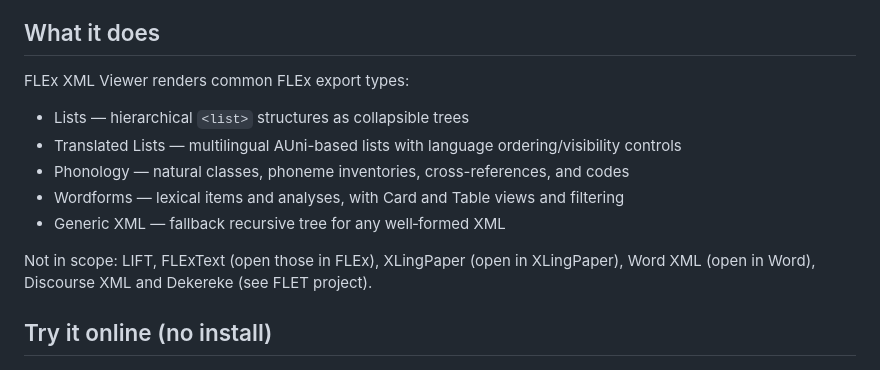
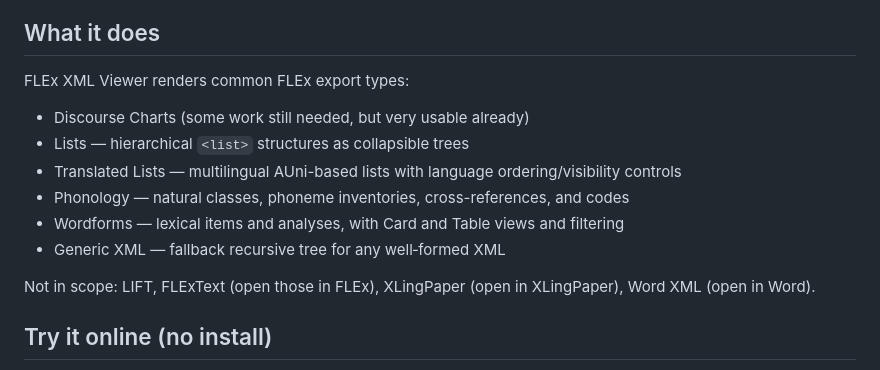
Before and after one commit to rulingAnts/flexml_display, a Markdown page: README.md, the part around the change. Drawn GitHub-style.

Commit message:
Update README to clarify project scope
Removed mention of Discourse XML and Dekereke from the scope.

```diff
--- a/README.md
+++ b/README.md
@@ -11,13 +11,14 @@ This project is part of the Field Linguistics Extension Tools (FLET) project: [h
 
 FLEx XML Viewer renders common FLEx export types:
 
+- Discourse Charts (some work still needed, but very usable already)
 - Lists — hierarchical `<list>` structures as collapsible trees
 - Translated Lists — multilingual AUni-based lists with language ordering/visibility controls
 - Phonology — natural classes, phoneme inventories, cross-references, and codes
 - Wordforms — lexical items and analyses, with Card and Table views and filtering
 - Generic XML — fallback recursive tree for any well‑formed XML
 
-Not in scope: LIFT, FLExText (open those in FLEx), XLingPaper (open in XLingPaper), Word XML (open in Word), Discourse XML and Dekereke (see FLET project).
+Not in scope: LIFT, FLExText (open those in FLEx), XLingPaper (open in XLingPaper), Word XML (open in Word).
 
 ## Try it online (no install)
 
```
